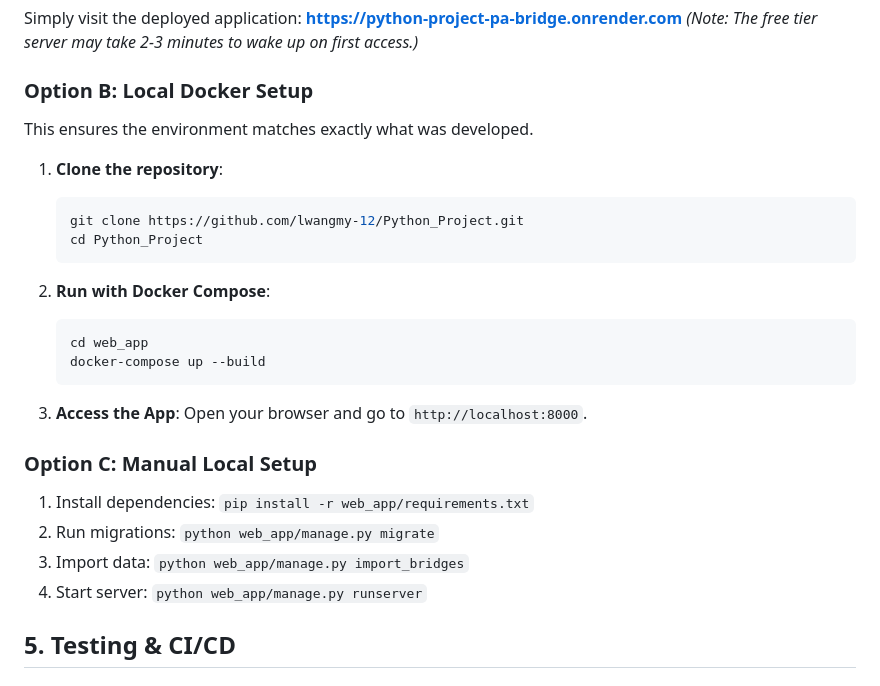
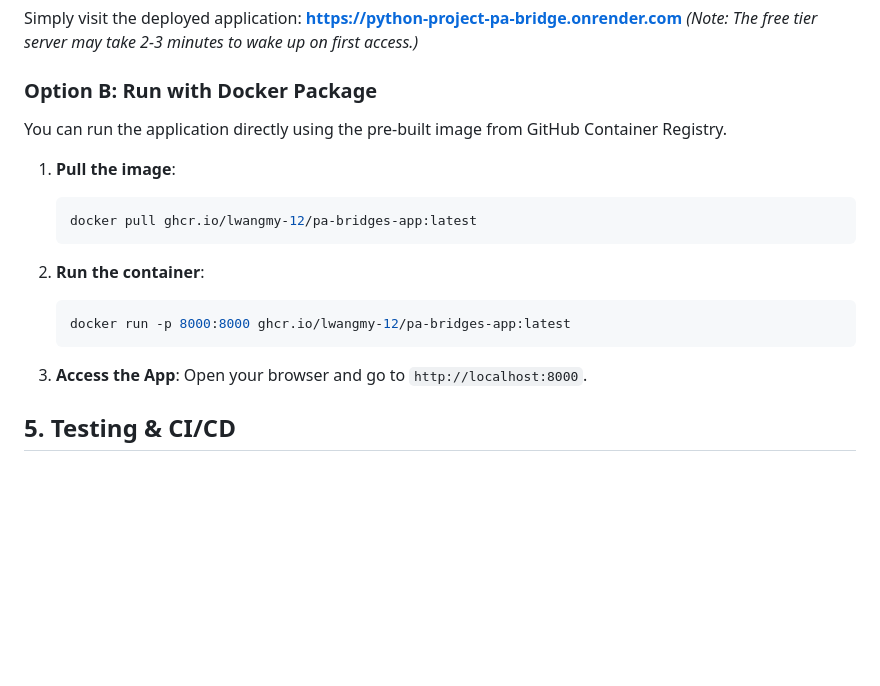
Before and after one commit to lwangmy-12/Python_Project, a Markdown page: README.md, the part around the change. Drawn GitHub-style; blank space fills up the shorter version.

Commit message:
update option 2

````diff
--- a/README.md
+++ b/README.md
@@ -57,29 +57,22 @@ Simply visit the deployed application:
 **[https://python-project-pa-bridge.onrender.com](https://python-project-pa-bridge.onrender.com)**
 *(Note: The free tier server may take 2-3 minutes to wake up on first access.)*
 
-### Option B: Local Docker Setup
-This ensures the environment matches exactly what was developed.
+### Option B: Run with Docker Package
+You can run the application directly using the pre-built image from GitHub Container Registry.
 
-1.  **Clone the repository**:
+1.  **Pull the image**:
     ```bash
-    git clone https://github.com/lwangmy-12/Python_Project.git
-    cd Python_Project
+    docker pull ghcr.io/lwangmy-12/pa-bridges-app:latest
     ```
 
-2.  **Run with Docker Compose**:
+2.  **Run the container**:
     ```bash
-    cd web_app
-    docker-compose up --build
+    docker run -p 8000:8000 ghcr.io/lwangmy-12/pa-bridges-app:latest
     ```
 
 3.  **Access the App**:
     Open your browser and go to `http://localhost:8000`.
 
-### Option C: Manual Local Setup
-1.  Install dependencies: `pip install -r web_app/requirements.txt`
-2.  Run migrations: `python web_app/manage.py migrate`
-3.  Import data: `python web_app/manage.py import_bridges`
-4.  Start server: `python web_app/manage.py runserver`
 
 ## 5. Testing & CI/CD
 
````
